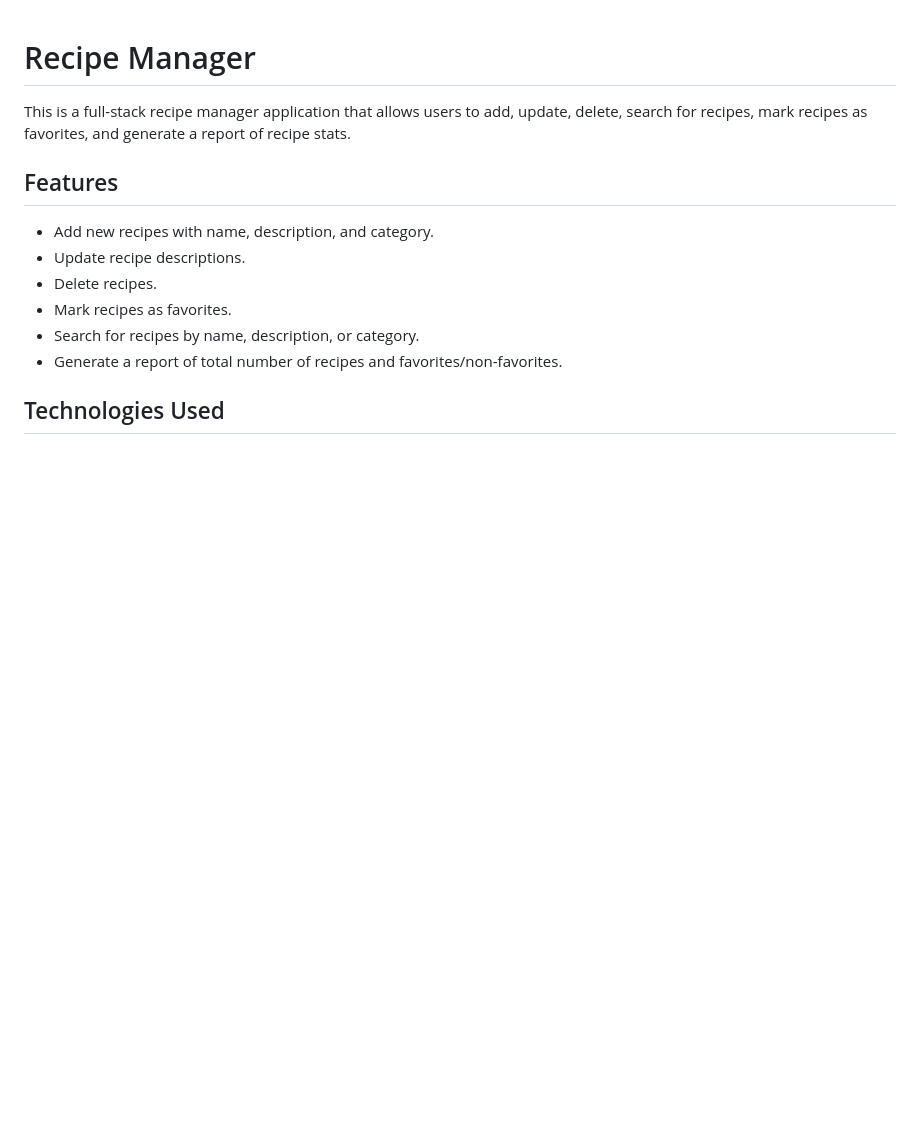
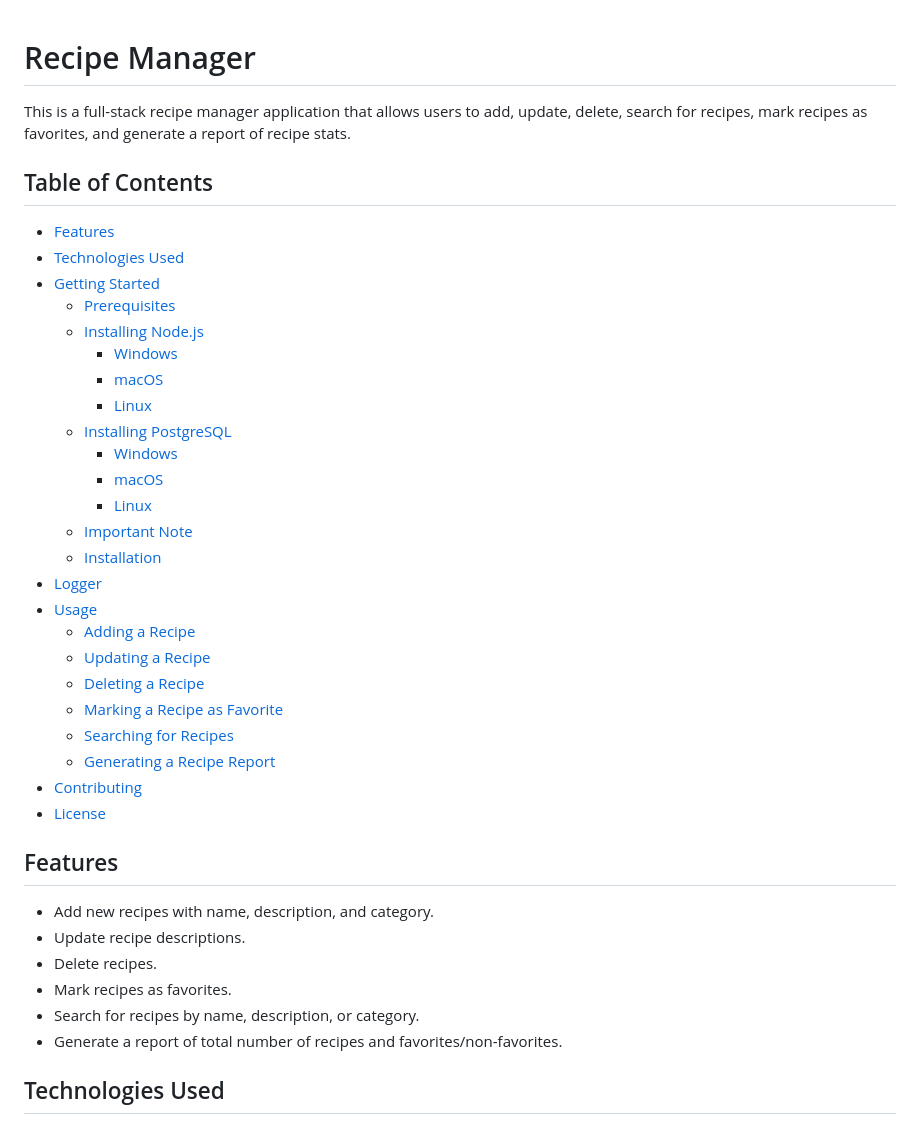
Before and after one commit to Styri/Recipe-Manager, a Markdown page: README.md, the part around the change. Rendered like a GitHub page; blank space fills up the shorter version.

```diff
--- a/README.md
+++ b/README.md
@@ -1,6 +1,33 @@
 # Recipe Manager
 
 This is a full-stack recipe manager application that allows users to add, update, delete, search for recipes, mark recipes as favorites, and generate a report of recipe stats.
+
+## Table of Contents
+
+- [Features](#features)
+- [Technologies Used](#technologies-used)
+- [Getting Started](#getting-started)
+  - [Prerequisites](#prerequisites)
+  - [Installing Node.js](#installing-nodejs)
+    - [Windows](#windows)
+    - [macOS](#macos)
+    - [Linux](#linux)
+  - [Installing PostgreSQL](#installing-postgresql)
+    - [Windows](#windows-1)
+    - [macOS](#macos-1)
+    - [Linux](#linux-1)
+  - [Important Note](#important-note)
+  - [Installation](#installation)
+- [Logger](#logger)
+- [Usage](#usage)
+  - [Adding a Recipe](#adding-a-recipe)
+  - [Updating a Recipe](#updating-a-recipe)
+  - [Deleting a Recipe](#deleting-a-recipe)
+  - [Marking a Recipe as Favorite](#marking-a-recipe-as-favorite)
+  - [Searching for Recipes](#searching-for-recipes)
+  - [Generating a Recipe Report](#generating-a-recipe-report)
+- [Contributing](#contributing)
+- [License](#license)
 
 ## Features
 
```
